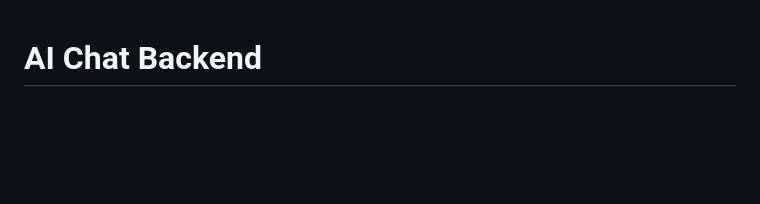
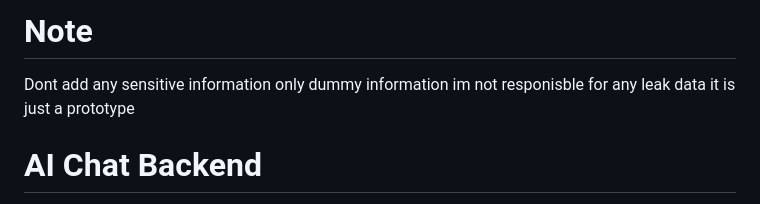
Before and after one commit to DarkLightningProject/Ai-ChatBox, a Markdown page: README.md, the part around the change. GitHub-like rendering; blank space fills up the shorter version.

```diff
--- a/README.md
+++ b/README.md
@@ -1,3 +1,7 @@
+# Note
+Dont add any sensitive information only dummy information im not responisble for any leak data it is just a prototype
+
+
 # AI Chat Backend
 
 A Django-based AI chat backend with multi-mode chat, OCR/document Q&A, image analysis, and a multi-agent debugging workflow. It supports both regular chat and uncensored model flows, and is designed to work with a separate frontend app in the `chatgpt-frontend/` directory.
```
